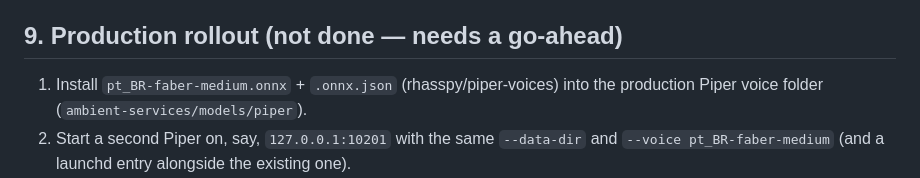
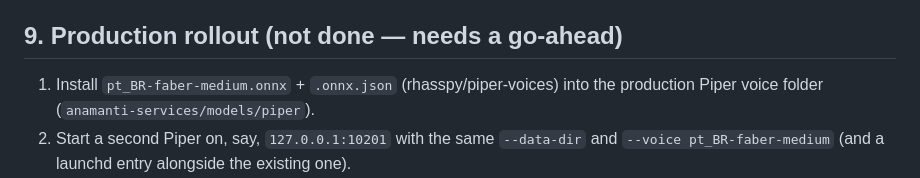
Before and after one commit to GTC6244/Anamanti, a Markdown page: plans/BilingualPlan.md, the part around the change. Rendered like a GitHub page.

```diff
--- a/plans/BilingualPlan.md
+++ b/plans/BilingualPlan.md
@@ -462,7 +462,7 @@ lossless, but it's outside this plan's decisions.
 ## 9. Production rollout (not done — needs a go-ahead)
 
 1. Install `pt_BR-faber-medium.onnx` + `.onnx.json` (rhasspy/piper-voices) into the
-   production Piper voice folder (`ambient-services/models/piper`).
+   production Piper voice folder (`anamanti-services/models/piper`).
 2. Start a second Piper on, say, `127.0.0.1:10201` with the same `--data-dir` and
    `--voice pt_BR-faber-medium` (and a launchd entry alongside the existing one).
 3. Add to production `anamanti.json`:
```
Also changed, not shown: agents.md (+38 -0 lines).
